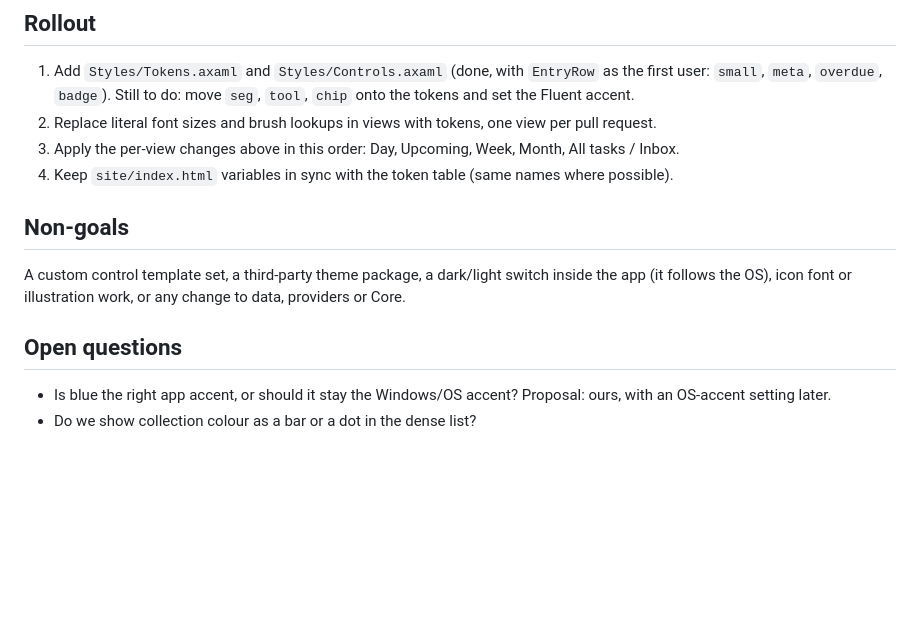
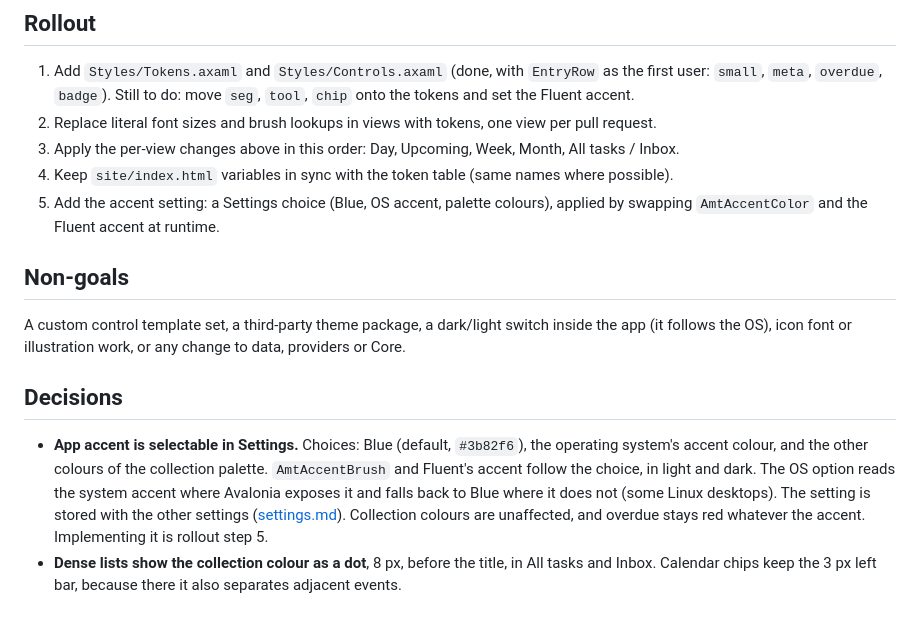
Before and after one commit to jkruza/allmytasks, a Markdown page: docs/design/design-system.md, the part around the change. GitHub-like rendering; blank space fills up the shorter version.

Commit message:
Design system: settle accent setting and dense-list dot
Signed-off-by: Jarosław Kruza <30356421+jkruza@users.noreply.github.com>

Co-Authored-By: Claude Sonnet 5.5 <noreply@anthropic.com>
Claude-Session: https://claude.ai/code/session_01B9SFfuhX3AS5QiogKNLWW6

```diff
--- a/docs/design/design-system.md
+++ b/docs/design/design-system.md
@@ -119,13 +119,19 @@ colour alone: overdue adds text ("Overdue 2d"), tasks add a glyph. High contrast
 2. Replace literal font sizes and brush lookups in views with tokens, one view per pull request.
 3. Apply the per-view changes above in this order: Day, Upcoming, Week, Month, All tasks / Inbox.
 4. Keep `site/index.html` variables in sync with the token table (same names where possible).
+5. Add the accent setting: a Settings choice (Blue, OS accent, palette colours), applied by swapping `AmtAccentColor` and the Fluent accent at runtime.
 
 ## Non-goals
 
 A custom control template set, a third-party theme package, a dark/light switch inside the app (it follows the OS),
 icon font or illustration work, or any change to data, providers or Core.
 
-## Open questions
+## Decisions
 
-- Is blue the right app accent, or should it stay the Windows/OS accent? Proposal: ours, with an OS-accent setting later.
-- Do we show collection colour as a bar or a dot in the dense list?
+- **App accent is selectable in Settings.** Choices: Blue (default, `#3b82f6`), the operating system's accent colour, and the
+  other colours of the collection palette. `AmtAccentBrush` and Fluent's accent follow the choice, in light and dark. The OS
+  option reads the system accent where Avalonia exposes it and falls back to Blue where it does not (some Linux desktops). The
+  setting is stored with the other settings ([settings.md](settings.md)). Collection colours are unaffected, and overdue
+  stays red whatever the accent. Implementing it is rollout step 5.
+- **Dense lists show the collection colour as a dot**, 8 px, before the title, in All tasks and Inbox. Calendar chips keep the
+  3 px left bar, because there it also separates adjacent events.
```
